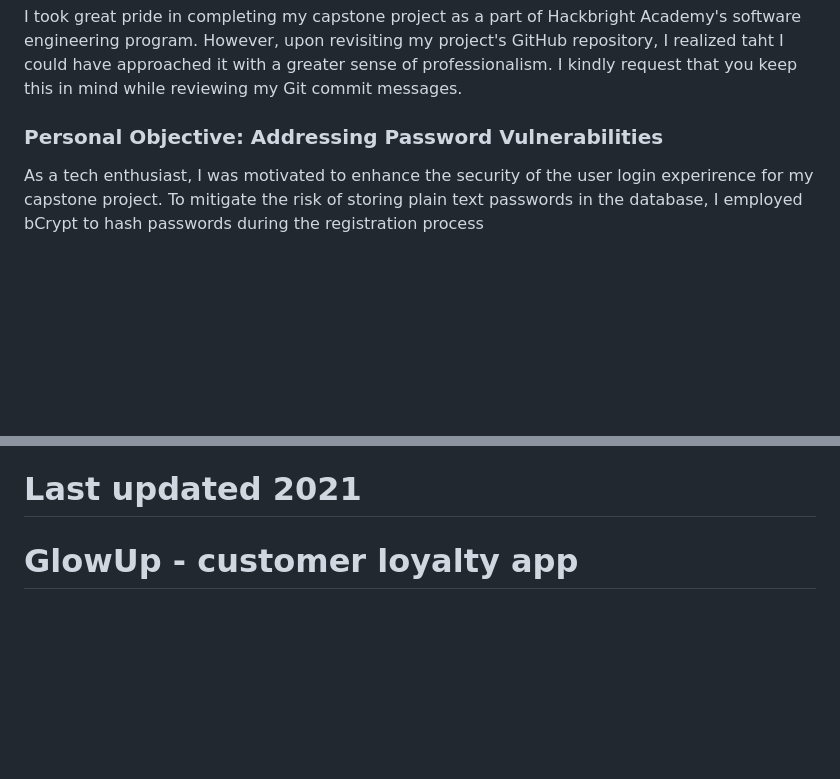
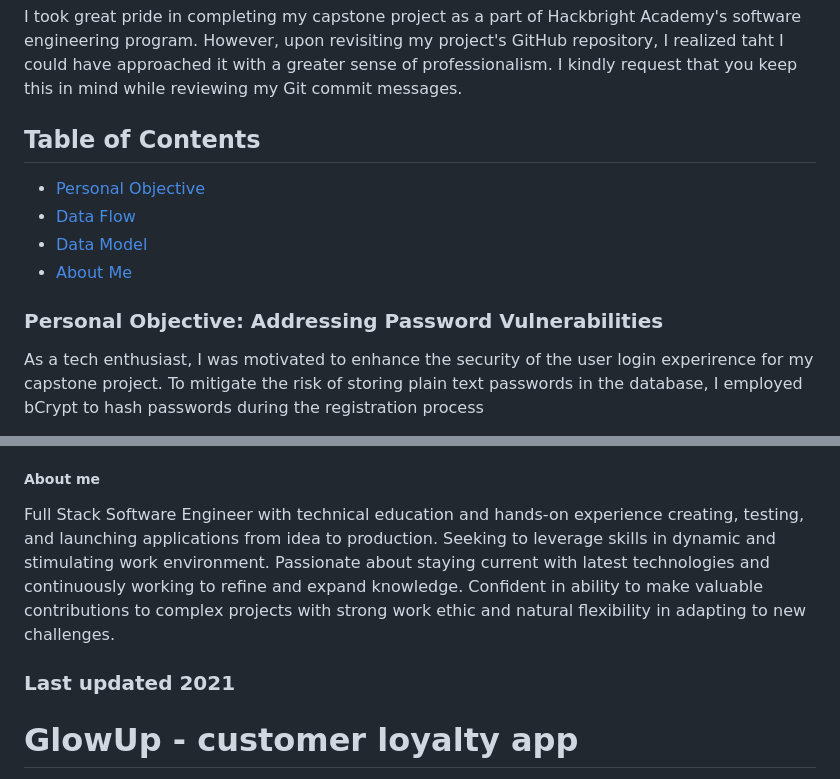
Before and after one commit to shane-jeon/loyalty-program, a Markdown page: README.md, 2 parts joined by grey strips. GitHub-like rendering; blank space fills up the shorter version.

Commit message:
near final draft of updated 2023 readme.md

```diff
--- a/README.md
+++ b/README.md
@@ -6,7 +6,13 @@ The following updates to my HB capstone project's ReadMe file come after returni
 ## Revisitation thoughts and comments:
 I took great pride in completing my capstone project as a part of Hackbright Academy's software engineering program. However, upon revisiting my project's GitHub repository, I realized taht I could have approached it with a greater sense of professionalism. I kindly request that you keep this in mind while reviewing my Git commit messages.
 
-### Personal Objective: Addressing Password Vulnerabilities
+## Table of Contents
+* [Personal Objective](#personalobjective)
+* [Data Flow](#dataflow)
+* [Data Model](#datamodel)
+* [About Me](#aboutme2023)
+
+### <a name="personalobjective"></a>Personal Objective: Addressing Password Vulnerabilities
 As a tech enthusiast, I was motivated to enhance the security of the user login experirence for my capstone project. To mitigate the risk of storing plain text passwords in the database, I employed bCrypt to hash passwords during the registration process
 
 The password hashing process utilizes bCrypt's `hashpw` method. The original password is converted ot bytes using `encode` and then hashed with a generated salt. The resulting hash is then decoded and stored in the database.
@@ -51,7 +58,11 @@ Script for populating PostgreSQL database for the loyalty rewards program. It do
 A Python Flask web application that provides a web interface for users to register, login and logout of the application. The application uses the Flask framework, the Flask-Login library for handling user authentication, the Flask-WTF library for form handling, and the Flask-Bcrypt library for password hashing. The application also uses a database (via the model.py file and the crud module) to store information about registered business users. The code implements forms for user registration and login, and also sets up login manager for handling user authentication.
 
 
-# Last updated 2021
+##### <a name="aboutme2023"></a>About me
+Full Stack Software Engineer with technical education and hands-on experience creating, testing, and launching applications from idea to production. Seeking to leverage skills in dynamic and stimulating work environment. Passionate about staying current with latest technologies and continuously working to refine and expand knowledge. Confident in ability to make valuable contributions to complex projects with strong work ethic and natural flexibility in adapting to new challenges.
+
+
+### Last updated 2021
 # GlowUp - customer loyalty app
 Glow Up is a web application inspired by my sister's dream, of expanding her
 business as an aesthetician. In her particular instance, my sister wanted to offer
```
Also changed, not shown: other parts of README.md (+2 -1 lines).
